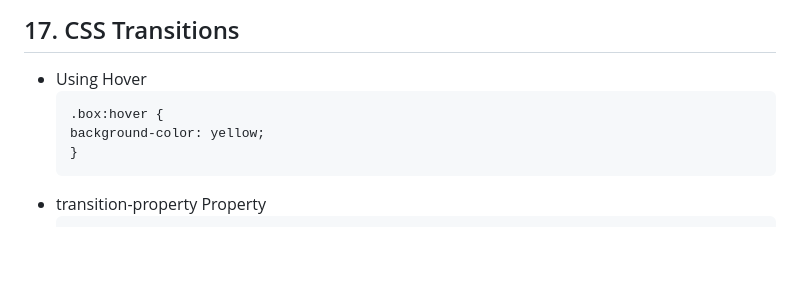
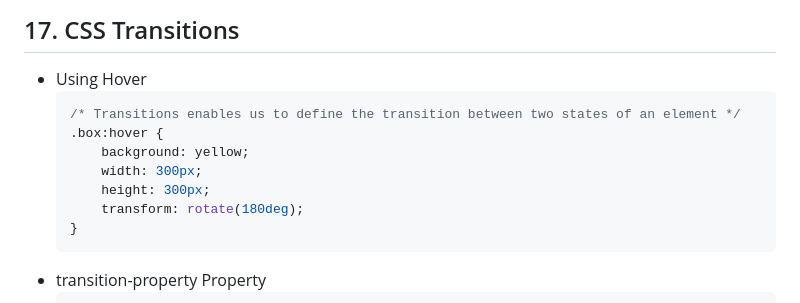
Before and after one commit to RitikChahar/Notes-Frontend-Web-Development, a Markdown page: CSS.md, the part around one of its changes. Rendered like a GitHub page; blank space fills up the shorter version.

````diff
--- a/CSS.md
+++ b/CSS.md
@@ -877,8 +877,12 @@
 ## 17. CSS Transitions
 - Using Hover
     ```css
+    /* Transitions enables us to define the transition between two states of an element */
     .box:hover {
-    background-color: yellow;
+        background: yellow;
+        width: 300px;
+        height: 300px;
+        transform: rotate(180deg);
     }
     ```
 - transition-property Property
````
Also changed, not shown: other parts of CSS.md (+72 -0 lines).
